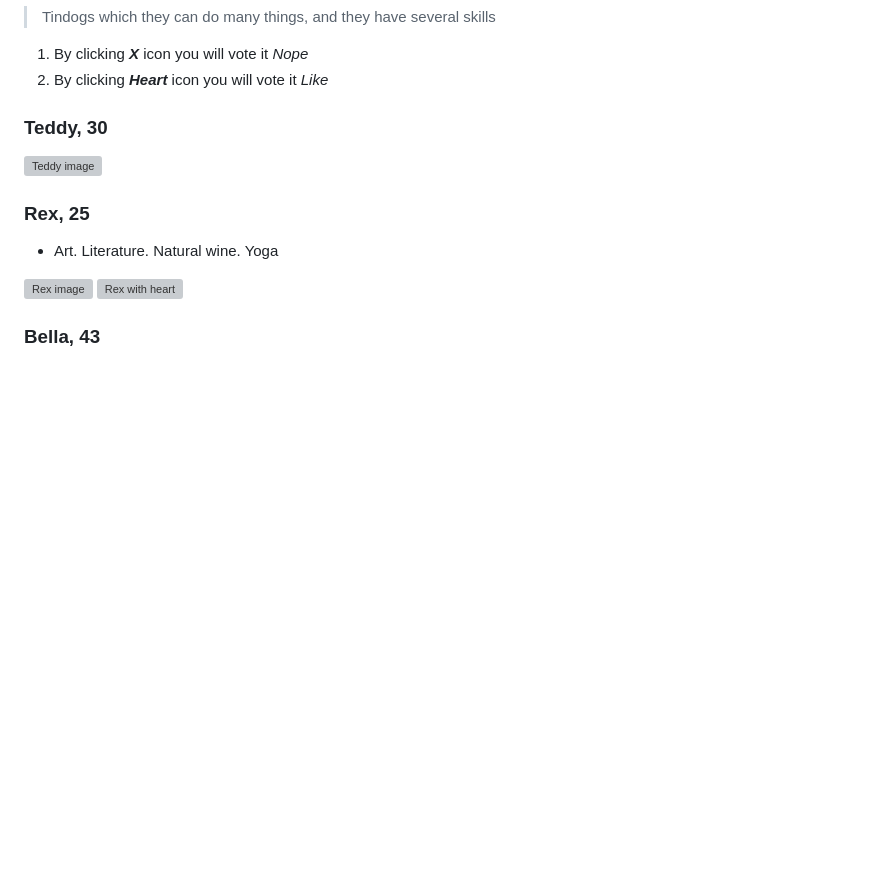
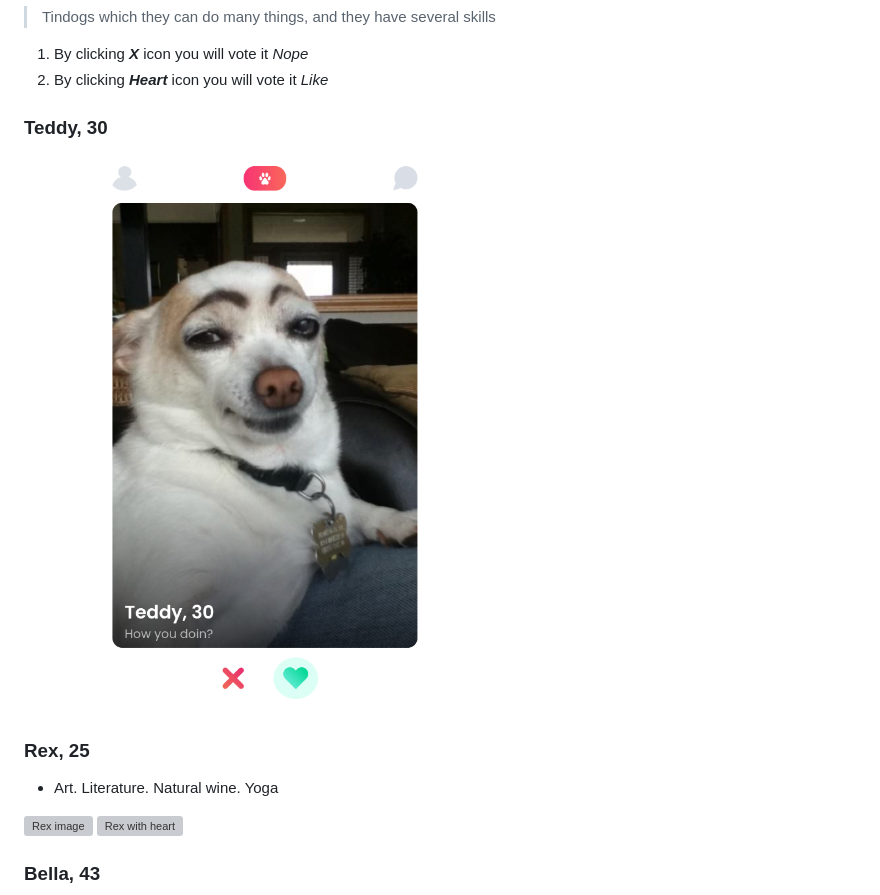
Before and after one commit to MastooraTurkmen/Tindog-project, a Markdown page: README.md, the part around the change. Rendered like a GitHub page; blank space fills up the shorter version; grey boxes are pictures that could not be loaded.

Commit message:
adding screenshot folder

```diff
--- a/README.md
+++ b/README.md
@@ -10,7 +10,7 @@ https://tindog-best-dogs.netlify.app/
 
 ### Teddy, 30
 
-![Teddy image](./images/Teddy.png)
+![Teddy image](./screenshots/Teddy.png)
 
 
 
```
